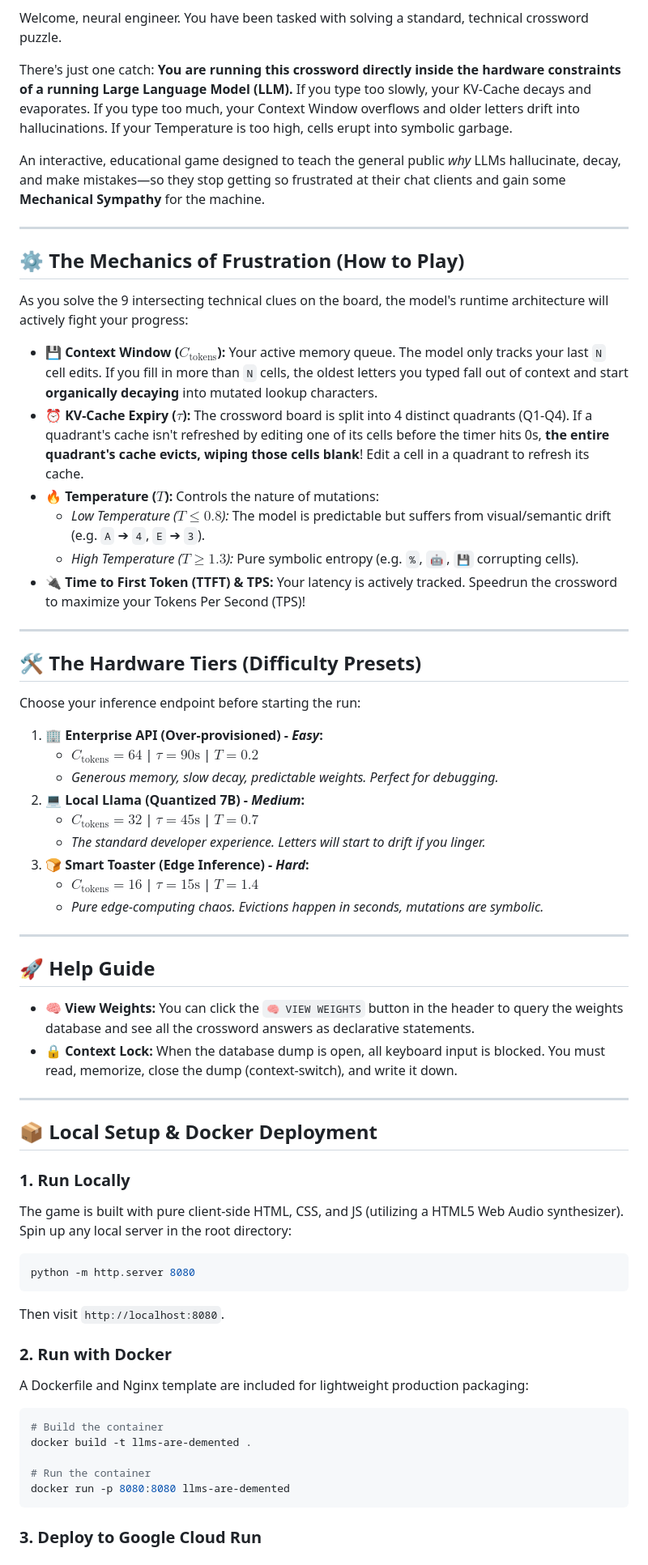
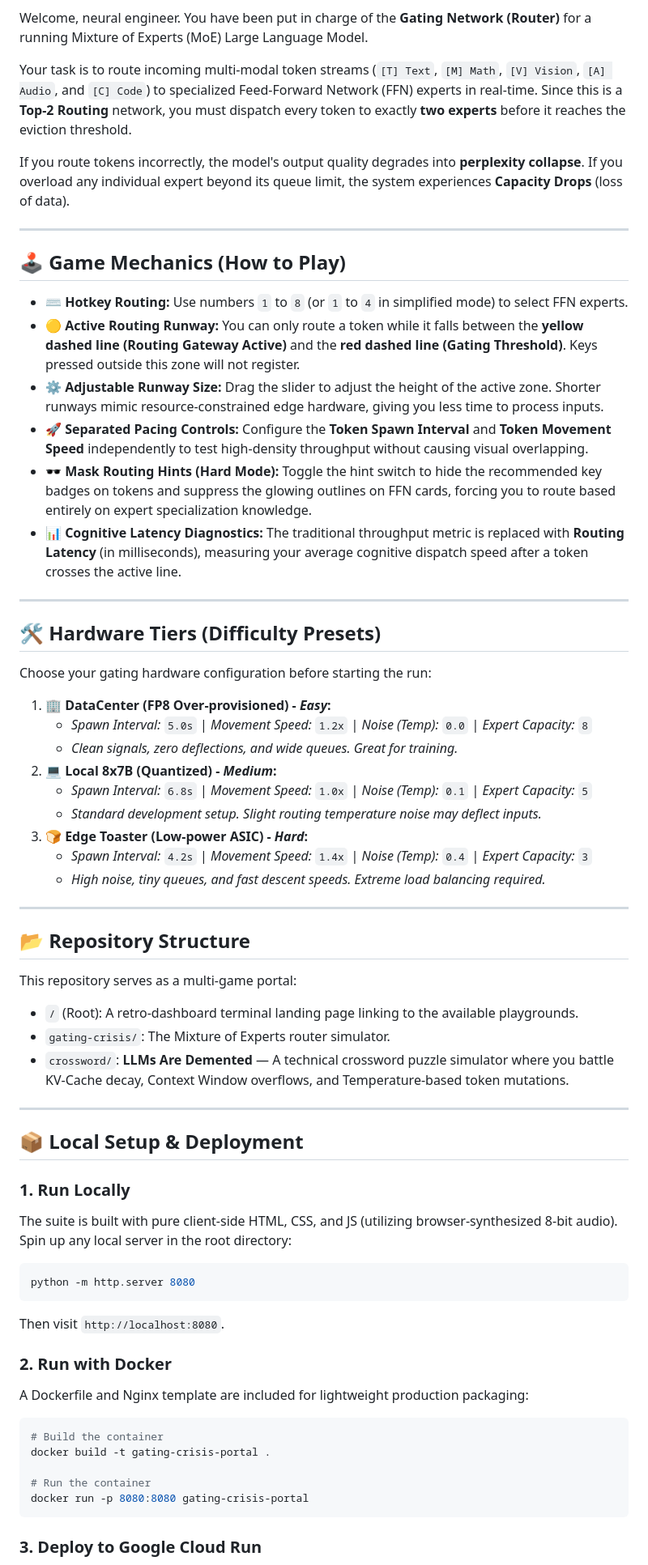
Before and after one commit to UnitBuilds-CC/LLMs-are-Demented, a Markdown page: README.md, the part around one of its changes. Shown at 81% size. Drawn GitHub-style.

Commit message:
docs(readme): document gating-crisis simulator and playgrounds portal

````diff
--- a/README.md
+++ b/README.md
@@ -6,53 +5,53 @@
 [![Deployment: Cloud%20Run](https://img.shields.io/badge/Deployment-Cloud%20Run-blue.svg)](#)
 
-Welcome, neural engineer. You have been tasked with solving a standard, technical crossword puzzle.
+Welcome, neural engineer. You have been put in charge of the **Gating Network (Router)** for a running Mixture of Experts (MoE) Large Language Model.
 
-There's just one catch: **You are running this crossword directly inside the hardware constraints of a running Large Language Model (LLM).** If you type too slowly, your KV-Cache decays and evaporates. If you type too much, your Context Window overflows and older letters drift into hallucinations. If your Temperature is too high, cells erupt into symbolic garbage.
+Your task is to route incoming multi-modal token streams (`[T] Text`, `[M] Math`, `[V] Vision`, `[A] Audio`, and `[C] Code`) to specialized Feed-Forward Network (FFN) experts in real-time. Since this is a **Top-2 Routing** network, you must dispatch every token to exactly **two experts** before it reaches the eviction threshold.
 
-An interactive, educational game designed to teach the general public *why* LLMs hallucinate, decay, and make mistakes—so they stop getting so frustrated at their chat clients and gain some **Mechanical Sympathy** for the machine.
+If you route tokens incorrectly, the model's output quality degrades into **perplexity collapse**. If you overload any individual expert beyond its queue limit, the system experiences **Capacity Drops** (loss of data).
 
 ---
 
-## ⚙️ The Mechanics of Frustration (How to Play)
+## 🕹️ Game Mechanics (How to Play)
 
-As you solve the 9 intersecting technical clues on the board, the model's runtime architecture will actively fight your progress:
-
-*   **💾 Context Window ($C_{\text{tokens}}$):** Your active memory queue. The model only tracks your last `N` cell edits. If you fill in more than `N` cells, the oldest letters you typed fall out of context and start **organically decaying** into mutated lookup characters.
-*   **⏰ KV-Cache Expiry ($\tau$):** The crossword board is split into 4 distinct quadrants (Q1-Q4). If a quadrant's cache isn't refreshed by editing one of its cells before the timer hits 0s, **the entire quadrant's cache evicts, wiping those cells blank**! Edit a cell in a quadrant to refresh its cache.
-*   **🔥 Temperature ($T$):** Controls the nature of mutations:
-    *   *Low Temperature ($T \le 0.8$):* The model is predictable but suffers from visual/semantic drift (e.g. `A` ➔ `4`, `E` ➔ `3`).
-    *   *High Temperature ($T \ge 1.3$):* Pure symbolic entropy (e.g. `%`, `🤖`, `💾` corrupting cells).
-*   **🔌 Time to First Token (TTFT) & TPS:** Your latency is actively tracked. Speedrun the crossword to maximize your Tokens Per Second (TPS)!
+*   **⌨️ Hotkey Routing:** Use numbers `1` to `8` (or `1` to `4` in simplified mode) to select FFN experts.
+*   **🟡 Active Routing Runway:** You can only route a token while it falls between the **yellow dashed line (Routing Gateway Active)** and the **red dashed line (Gating Threshold)**. Keys pressed outside this zone will not register.
+*   **⚙️ Adjustable Runway Size:** Drag the slider to adjust the height of the active zone. Shorter runways mimic resource-constrained edge hardware, giving you less time to process inputs.
+*   **🚀 Separated Pacing Controls:** Configure the **Token Spawn Interval** and **Token Movement Speed** independently to test high-density throughput without causing visual overlapping.
+*   **🕶️ Mask Routing Hints (Hard Mode):** Toggle the hint switch to hide the recommended key badges on tokens and suppress the glowing outlines on FFN cards, forcing you to route based entirely on expert specialization knowledge.
+*   **📊 Cognitive Latency Diagnostics:** The traditional throughput metric is replaced with **Routing Latency** (in milliseconds), measuring your average cognitive dispatch speed after a token crosses the active line.
 
 ---
 
-## 🛠️ The Hardware Tiers (Difficulty Presets)
+## 🛠️ Hardware Tiers (Difficulty Presets)
 
-Choose your inference endpoint before starting the run:
+Choose your gating hardware configuration before starting the run:
 
-1.  **🏢 Enterprise API (Over-provisioned) - *Easy*:**
-    *   $C_{\text{tokens}} = 64$ | $\tau = 90\text{s}$ | $T = 0.2$
-    *   *Generous memory, slow decay, predictable weights. Perfect for debugging.*
-2.  **💻 Local Llama (Quantized 7B) - *Medium*:**
-    *   $C_{\text{tokens}} = 32$ | $\tau = 45\text{s}$ | $T = 0.7$
-    *   *The standard developer experience. Letters will start to drift if you linger.*
-3.  **🍞 Smart Toaster (Edge Inference) - *Hard*:**
-    *   $C_{\text{tokens}} = 16$ | $\tau = 15\text{s}$ | $T = 1.4$
-    *   *Pure edge-computing chaos. Evictions happen in seconds, mutations are symbolic.*
+1.  **🏢 DataCenter (FP8 Over-provisioned) - *Easy*:**
+    *   *Spawn Interval:* `5.0s` | *Movement Speed:* `1.2x` | *Noise (Temp):* `0.0` | *Expert Capacity:* `8`
+    *   *Clean signals, zero deflections, and wide queues. Great for training.*
+2.  **💻 Local 8x7B (Quantized) - *Medium*:**
+    *   *Spawn Interval:* `6.8s` | *Movement Speed:* `1.0x` | *Noise (Temp):* `0.1` | *Expert Capacity:* `5`
+    *   *Standard development setup. Slight routing temperature noise may deflect inputs.*
+3.  **🍞 Edge Toaster (Low-power ASIC) - *Hard*:**
+    *   *Spawn Interval:* `4.2s` | *Movement Speed:* `1.4x` | *Noise (Temp):* `0.4` | *Expert Capacity:* `3`
+    *   *High noise, tiny queues, and fast descent speeds. Extreme load balancing required.*
 
 ---
 
-## 🚀 Help Guide
+## 📂 Repository Structure
 
-*   **🧠 View Weights:** You can click the `🧠 VIEW WEIGHTS` button in the header to query the weights database and see all the crossword answers as declarative statements.
-*   **🔒 Context Lock:** When the database dump is open, all keyboard input is blocked. You must read, memorize, close the dump (context-switch), and write it down.
+This repository serves as a multi-game portal:
+*   `/` (Root): A retro-dashboard terminal landing page linking to the available playgrounds.
+*   `gating-crisis/`: The Mixture of Experts router simulator.
+*   `crossword/`: **LLMs Are Demented** — A technical crossword puzzle simulator where you battle KV-Cache decay, Context Window overflows, and Temperature-based token mutations.
 
 ---
 
-## 📦 Local Setup & Docker Deployment
+## 📦 Local Setup & Deployment
 
 ### 1. Run Locally
-The game is built with pure client-side HTML, CSS, and JS (utilizing a HTML5 Web Audio synthesizer). Spin up any local server in the root directory:
+The suite is built with pure client-side HTML, CSS, and JS (utilizing browser-synthesized 8-bit audio). Spin up any local server in the root directory:
 ```bash
 python -m http.server 8080
 ```
@@ -62,10 +61,10 @@ Then visit `http://localhost:8080`.
 A Dockerfile and Nginx template are included for lightweight production packaging:
 ```bash
 # Build the container
-docker build -t llms-are-demented .
+docker build -t gating-crisis-portal .
 
 # Run the container
-docker run -p 8080:8080 llms-are-demented
+docker run -p 8080:8080 gating-crisis-portal
 ```
 
 ### 3. Deploy to Google Cloud Run
````
Also changed, not shown: other parts of README.md (+9 -9 lines).
